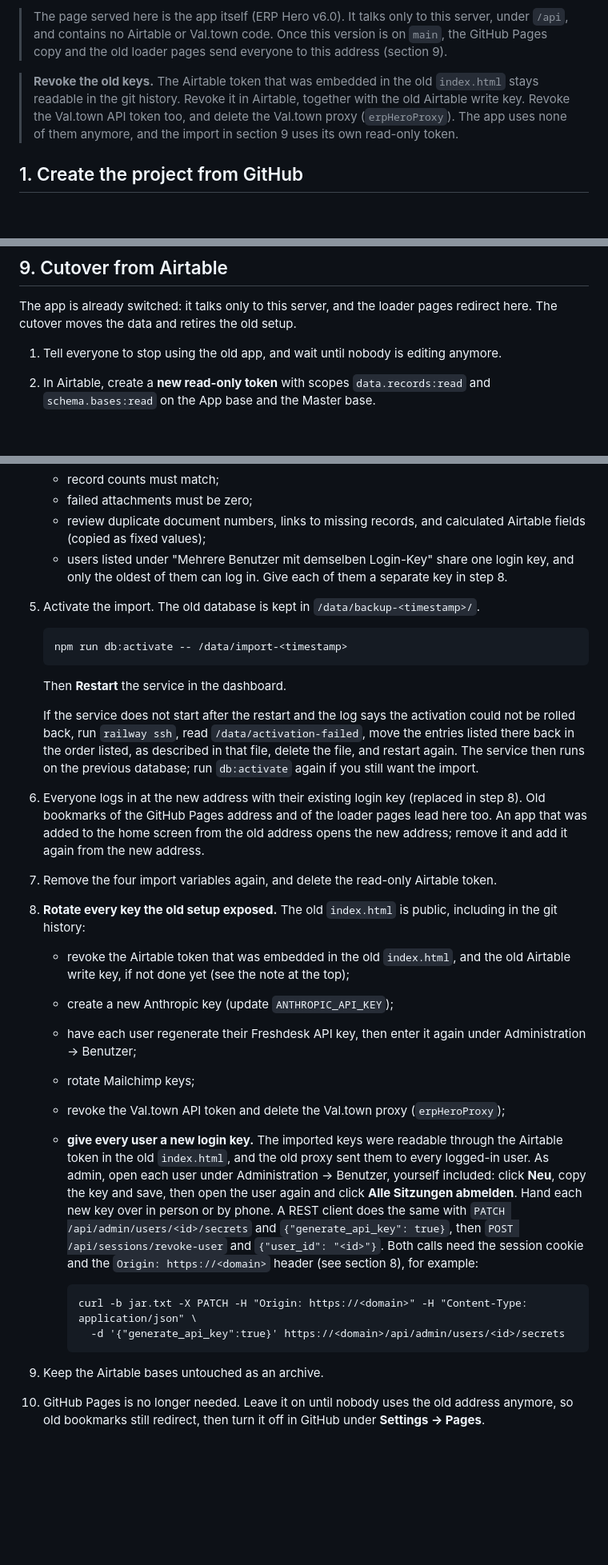
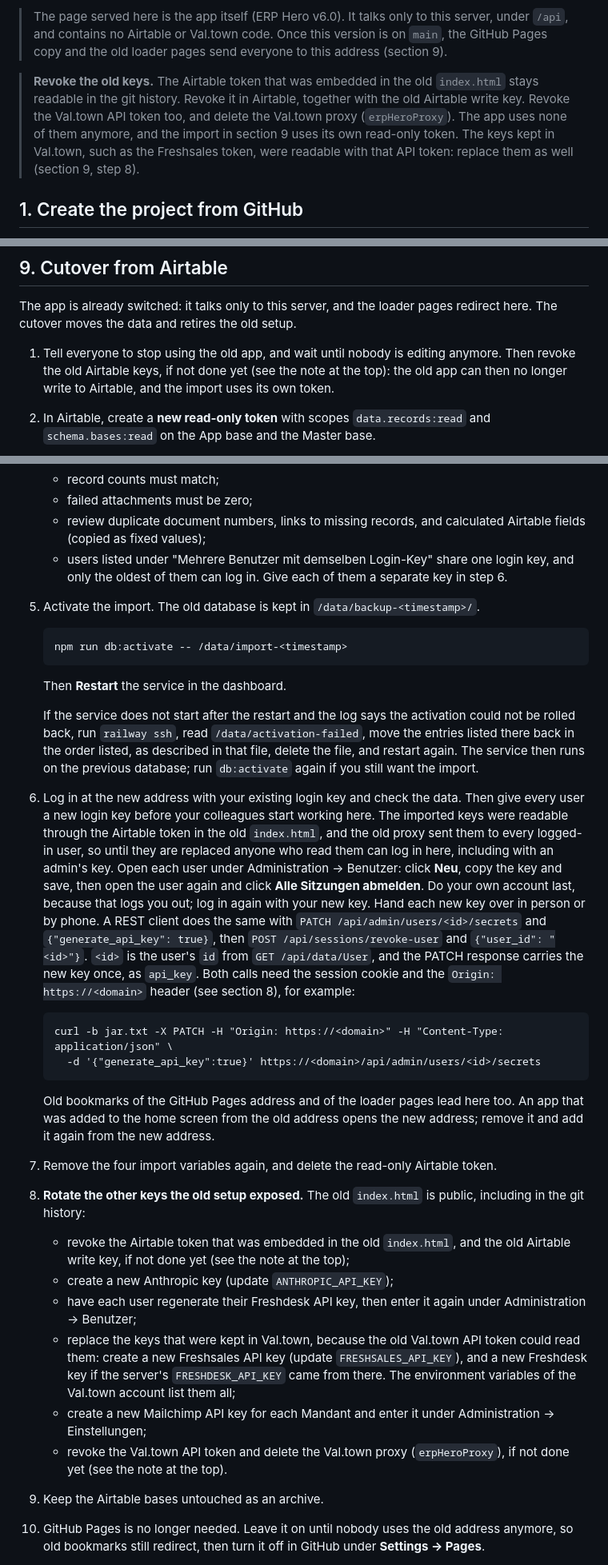
Before and after one commit to giltglobalinvest-pixel/erp_hero, a Markdown page: DEPLOY.md, 3 parts joined by grey strips. Shown at 80% size. GitHub-like rendering; blank space fills up the shorter version.

Commit message:
docs(deploy): rotate login keys at activation, warn about live CRM writes
Co-Authored-By: Claude Sonnet 5.5 <noreply@anthropic.com>
Claude-Session: https://claude.ai/code/session_01GzSRQ9ZZ5dQsLGhuEpcFAc

````diff
--- a/DEPLOY.md
+++ b/DEPLOY.md
@@ -10,7 +10,9 @@ file on a Railway volume. For the design, see `docs/superpowers/specs/2026-09-25
 > **Revoke the old keys.** The Airtable token that was embedded in the old `index.html` stays
 > readable in the git history. Revoke it in Airtable, together with the old Airtable write key.
 > Revoke the Val.town API token too, and delete the Val.town proxy (`erpHeroProxy`). The app uses
-> none of them anymore, and the import in section 9 uses its own read-only token.
+> none of them anymore, and the import in section 9 uses its own read-only token. The keys kept in
+> Val.town, such as the Freshsales token, were readable with that API token: replace them as well
+> (section 9, step 8).
 
 ## 1. Create the project from GitHub
 
@@ -154,7 +175,9 @@ The API also works from a REST client with the session cookie:
 The app is already switched: it talks only to this server, and the loader pages redirect here.
 The cutover moves the data and retires the old setup.
 
-1. Tell everyone to stop using the old app, and wait until nobody is editing anymore.
+1. Tell everyone to stop using the old app, and wait until nobody is editing anymore. Then revoke
+   the old Airtable keys, if not done yet (see the note at the top): the old app can then no
+   longer write to Airtable, and the import uses its own token.
 2. In Airtable, create a **new read-only token** with scopes `data.records:read` and
    `schema.bases:read` on the App base and the Master base.
 3. Set the import variables on the service (`AIRTABLE_TOKEN`, `AIRTABLE_BASE_ID`,
@@ -173,7 +196,7 @@ The cutover moves the data and retires the old setup.
    - review duplicate document numbers, links to missing records, and calculated Airtable fields
      (copied as fixed values);
    - users listed under "Mehrere Benutzer mit demselben Login-Key" share one login key, and only the
-     oldest of them can log in. Give each of them a separate key in step 8.
+     oldest of them can log in. Give each of them a separate key in step 6.
 5. Activate the import. The old database is kept in `/data/backup-<timestamp>/`.
 
    ```
@@ -186,32 +209,42 @@ The cutover moves the data and retires the old setup.
    rolled back, run `railway ssh`, read `/data/activation-failed`, move the entries listed there back
    in the order listed, as described in that file, delete the file, and restart again. The service
    then runs on the previous database; run `db:activate` again if you still want the import.
-6. Everyone logs in at the new address with their existing login key (replaced in step 8). Old
-   bookmarks of the GitHub Pages address and of the loader pages lead here too. An app that was
-   added to the home screen from the old address opens the new address; remove it and add it again
-   from the new address.
+6. Log in at the new address with your existing login key and check the data. Then give every
+   user a new login key before your colleagues start working here. The imported keys were
+   readable through the Airtable token in the old `index.html`, and the old proxy sent them to
+   every logged-in user, so until they are replaced anyone who read them can log in here,
+   including with an admin's key. Open each user under Administration → Benutzer: click **Neu**,
+   copy the key and save, then open the user again and click **Alle Sitzungen abmelden**. Do your
+   own account last, because that logs you out; log in again with your new key. Hand each new key
+   over in person or by phone. A REST client does the same with
+   `PATCH /api/admin/users/<id>/secrets` and `{"generate_api_key": true}`, then
+   `POST /api/sessions/revoke-user` and `{"user_id": "<id>"}`. `<id>` is the user's `id` from
+   `GET /api/data/User`, and the PATCH response carries the new key once, as `api_key`. Both calls
+   need the session cookie and the `Origin: https://<domain>` header (see section 8), for example:
+
+   ```
+   curl -b jar.txt -X PATCH -H "Origin: https://<domain>" -H "Content-Type: application/json" \
+     -d '{"generate_api_key":true}' https://<domain>/api/admin/users/<id>/secrets
+   ```
+
+   Old bookmarks of the GitHub Pages address and of the loader pages lead here too. An app that
+   was added to the home screen from the old address opens the new address; remove it and add it
+   again from the new address.
 7. Remove the four import variables again, and delete the read-only Airtable token.
-8. **Rotate every key the old setup exposed.** The old `index.html` is public, including in the git history:
+8. **Rotate the other keys the old setup exposed.** The old `index.html` is public, including in the git history:
    - revoke the Airtable token that was embedded in the old `index.html`, and the old Airtable
      write key, if not done yet (see the note at the top);
    - create a new Anthropic key (update `ANTHROPIC_API_KEY`);
    - have each user regenerate their Freshdesk API key, then enter it again under
      Administration → Benutzer;
-   - rotate Mailchimp keys;
-   - revoke the Val.town API token and delete the Val.town proxy (`erpHeroProxy`);
-   - **give every user a new login key.** The imported keys were readable through the Airtable
-     token in the old `index.html`, and the old proxy sent them to every logged-in user. As admin,
-     open each user under Administration → Benutzer, yourself included: click **Neu**, copy the
-     key and save, then open the user again and click **Alle Sitzungen abmelden**. Hand each new
-     key over in person or by phone. A REST client does the same with
-     `PATCH /api/admin/users/<id>/secrets` and `{"generate_api_key": true}`, then
-     `POST /api/sessions/revoke-user` and `{"user_id": "<id>"}`. Both calls need the session cookie
-     and the `Origin: https://<domain>` header (see section 8), for example:
-
-     ```
-     curl -b jar.txt -X PATCH -H "Origin: https://<domain>" -H "Content-Type: application/json" \
-       -d '{"generate_api_key":true}' https://<domain>/api/admin/users/<id>/secrets
-     ```
+   - replace the keys that were kept in Val.town, because the old Val.town API token could read
+     them: create a new Freshsales API key (update `FRESHSALES_API_KEY`), and a new Freshdesk key
+     if the server's `FRESHDESK_API_KEY` came from there. The environment variables of the
+     Val.town account list them all;
+   - create a new Mailchimp API key for each Mandant and enter it under
+     Administration → Einstellungen;
+   - revoke the Val.town API token and delete the Val.town proxy (`erpHeroProxy`), if not done
+     yet (see the note at the top).
 9. Keep the Airtable bases untouched as an archive.
 10. GitHub Pages is no longer needed. Leave it on until nobody uses the old address anymore, so old
     bookmarks still redirect, then turn it off in GitHub under **Settings → Pages**.
````
Also changed, not shown: other parts of DEPLOY.md (+24 -5 lines).
